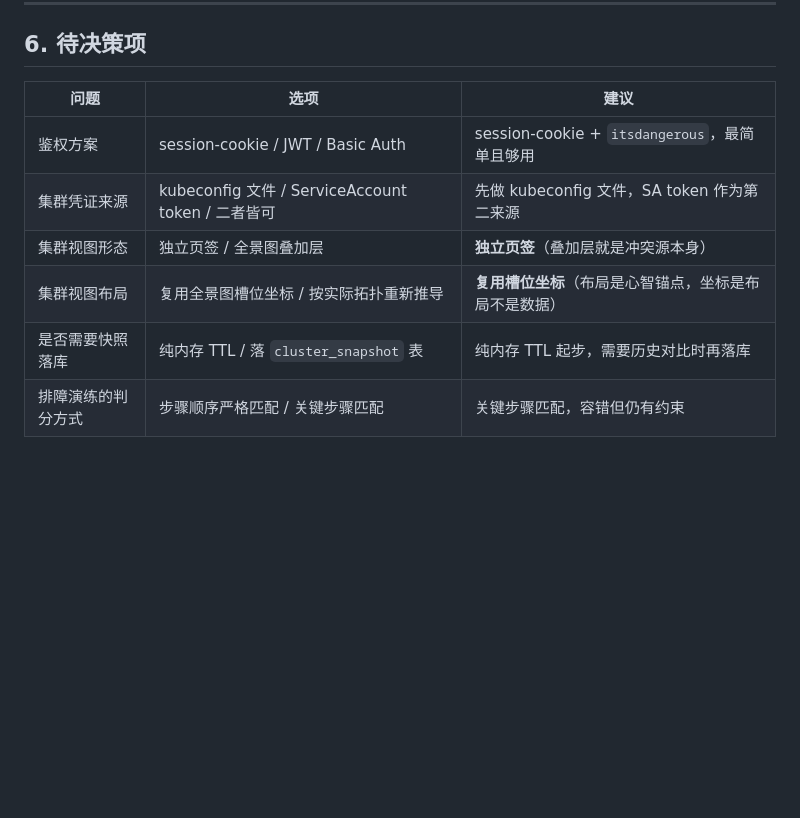
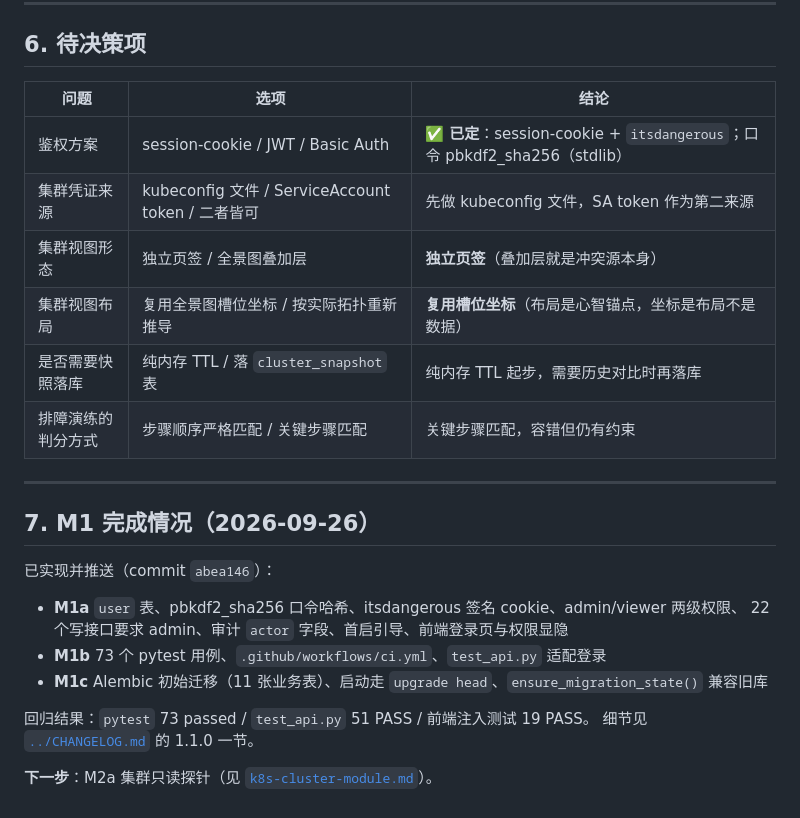
Before and after one commit to YYY2579/k8s-panorama, a Markdown page: docs/design/ROADMAP.md, the part around one of its changes. Rendered like a GitHub page; blank space fills up the shorter version.

Commit message:
docs: ROADMAP 标记 M1 完成，下一步 M2a 集群探针

```diff
--- a/docs/design/ROADMAP.md
+++ b/docs/design/ROADMAP.md
@@ -125,11 +125,27 @@ M2 是差异化核心，且按铁律设计成对现有代码零侵入；M3 呼
 
 ## 6. 待决策项
 
-| 问题 | 选项 | 建议 |
+| 问题 | 选项 | 结论 |
 |---|---|---|
-| 鉴权方案 | session-cookie / JWT / Basic Auth | session-cookie + `itsdangerous`，最简单且够用 |
+| 鉴权方案 | session-cookie / JWT / Basic Auth | ✅ **已定**：session-cookie + `itsdangerous`；口令 pbkdf2_sha256（stdlib） |
 | 集群凭证来源 | kubeconfig 文件 / ServiceAccount token / 二者皆可 | 先做 kubeconfig 文件，SA token 作为第二来源 |
 | 集群视图形态 | 独立页签 / 全景图叠加层 | **独立页签**（叠加层就是冲突源本身） |
 | 集群视图布局 | 复用全景图槽位坐标 / 按实际拓扑重新推导 | **复用槽位坐标**（布局是心智锚点，坐标是布局不是数据） |
 | 是否需要快照落库 | 纯内存 TTL / 落 `cluster_snapshot` 表 | 纯内存 TTL 起步，需要历史对比时再落库 |
 | 排障演练的判分方式 | 步骤顺序严格匹配 / 关键步骤匹配 | 关键步骤匹配，容错但仍有约束 |
+
+---
+
+## 7. M1 完成情况（2026-09-26）
+
+已实现并推送（commit `abea146`）：
+
+- **M1a** `user` 表、pbkdf2_sha256 口令哈希、itsdangerous 签名 cookie、admin/viewer 两级权限、
+  22 个写接口要求 admin、审计 `actor` 字段、首启引导、前端登录页与权限显隐
+- **M1b** 73 个 pytest 用例、`.github/workflows/ci.yml`、`test_api.py` 适配登录
+- **M1c** Alembic 初始迁移（11 张业务表）、启动走 `upgrade head`、`ensure_migration_state()` 兼容旧库
+
+回归结果：`pytest` 73 passed / `test_api.py` 51 PASS / 前端注入测试 19 PASS。
+细节见 [`../CHANGELOG.md`](../CHANGELOG.md) 的 1.1.0 一节。
+
+**下一步**：M2a 集群只读探针（见 [`k8s-cluster-module.md`](k8s-cluster-module.md)）。
```
Also changed, not shown: other parts of docs/design/ROADMAP.md (+3 -3 lines).
